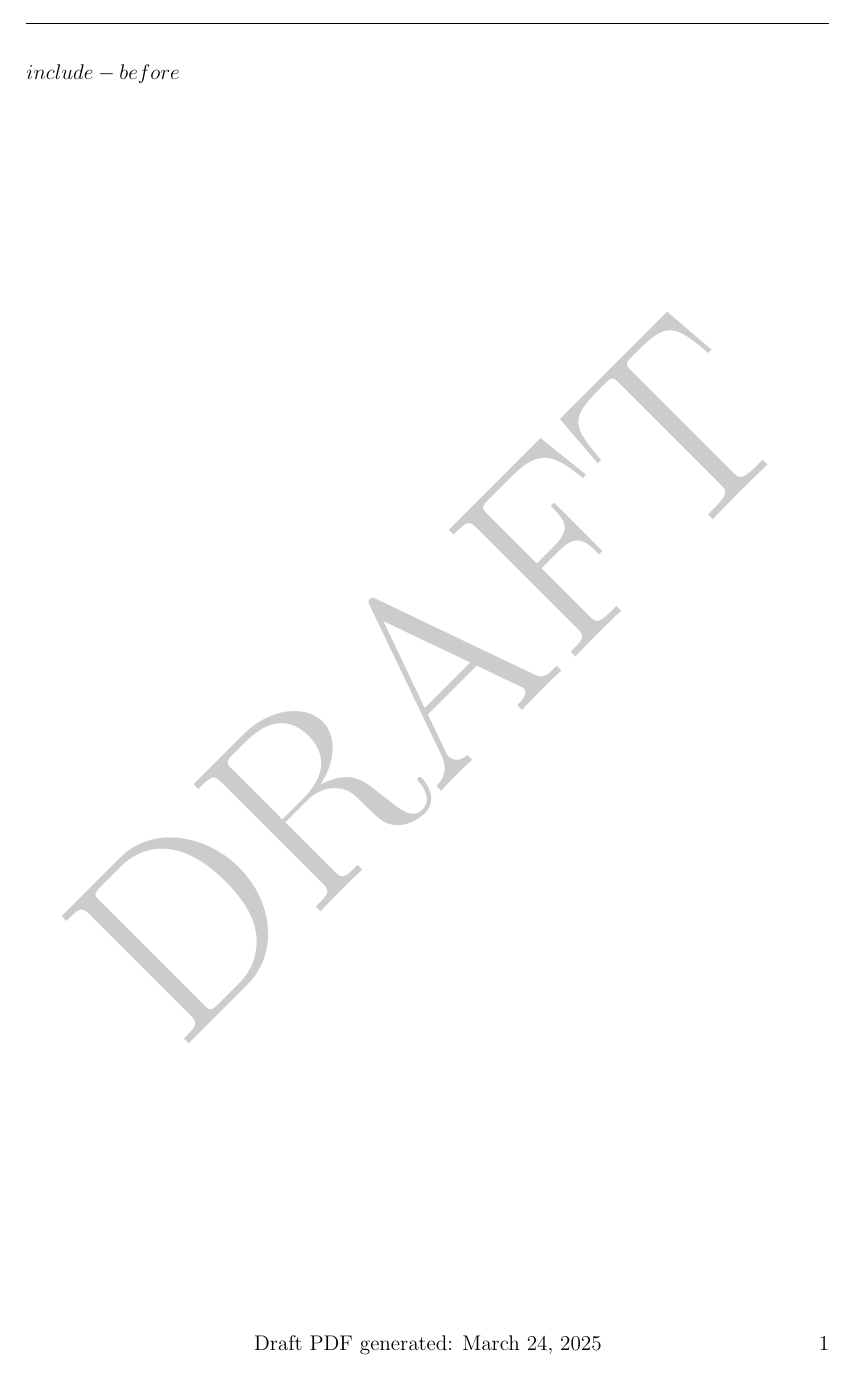
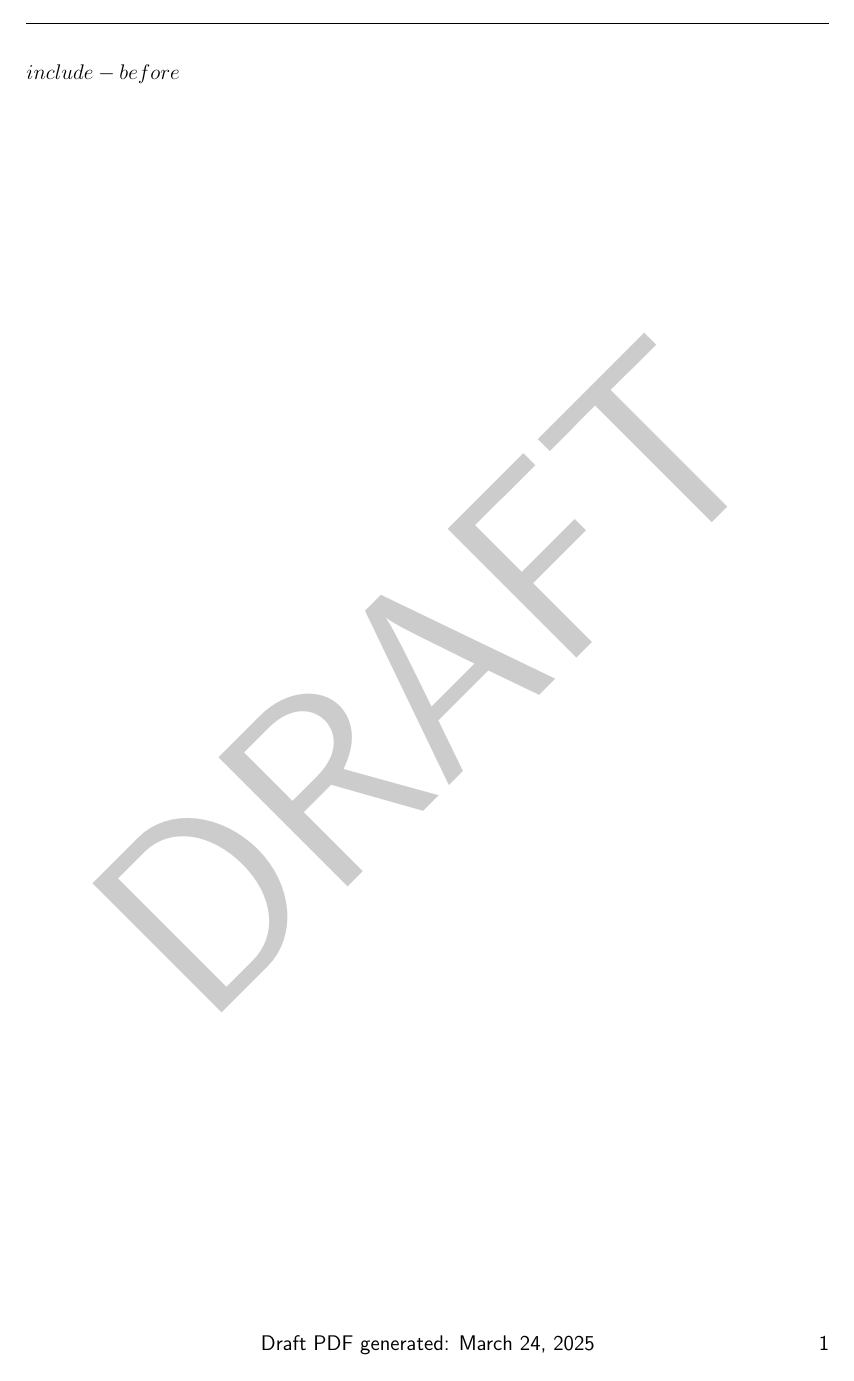
Before and after one commit to MoratNZ/MakePdfBook, a LaTeX book (bin/draft_template.tex): page 1 of 3. Compiled offline with pdfLaTeX.

Commit message:
Tweaks to draft tex template

```diff
--- a/bin/draft_template.tex
+++ b/bin/draft_template.tex
@@ -1,5 +1,8 @@
 \documentclass[12pt, a4paper]{book}
 \usepackage[a4paper, margin=25mm]{geometry}
+
+\renewcommand{\familydefault}{\sfdefault}
+
 
 \providecommand{\tightlist}{%
   \setlength{\itemsep}{4pt}\setlength{\parskip}{4pt}}
@@ -17,6 +20,7 @@
 \clubpenalty10000
 \raggedbottom
 \raggedright
+\titlespacing*{\chapter}{0pt}{1ex}{1ex}
 
 \captionsetup[table]{labelformat=empty}
 
```
